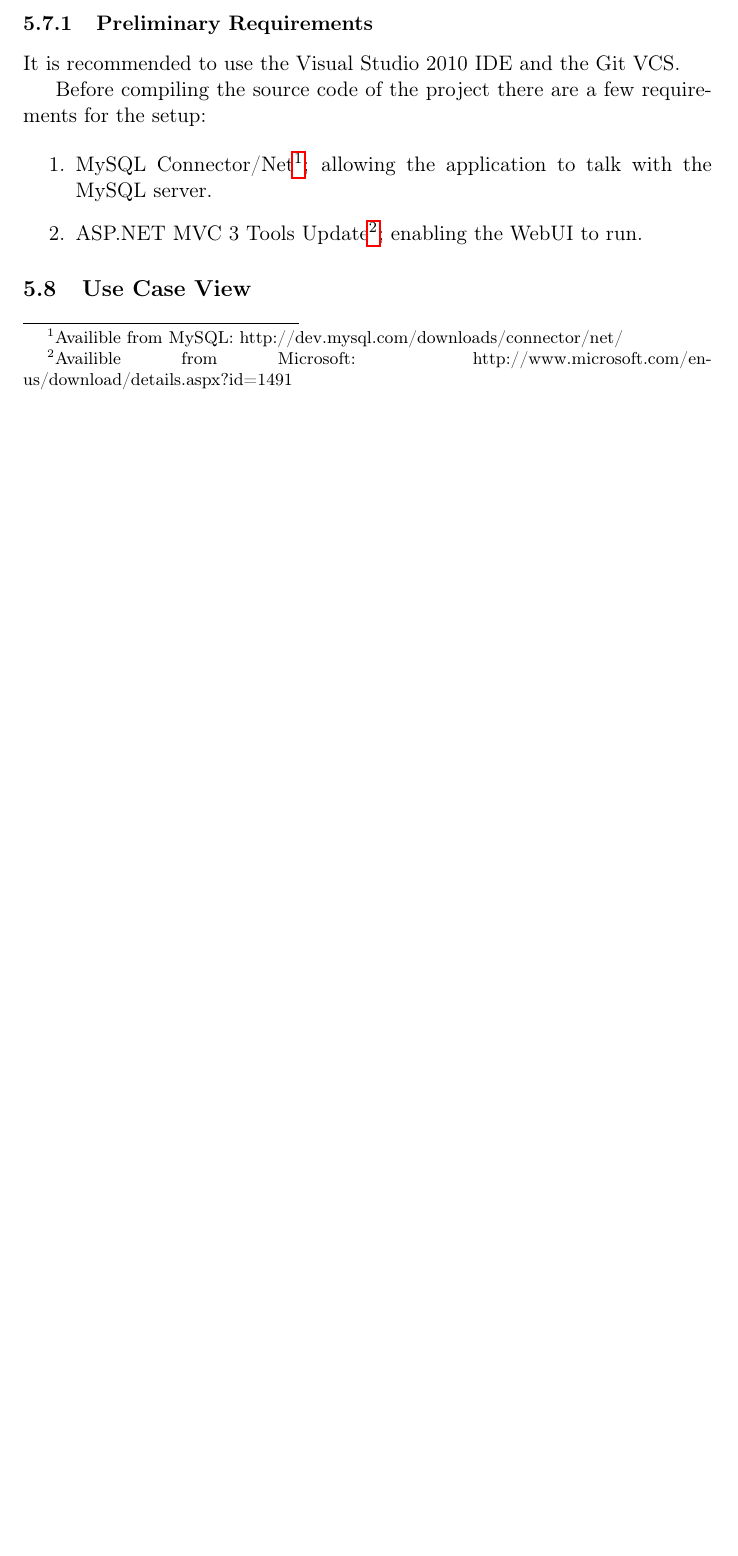
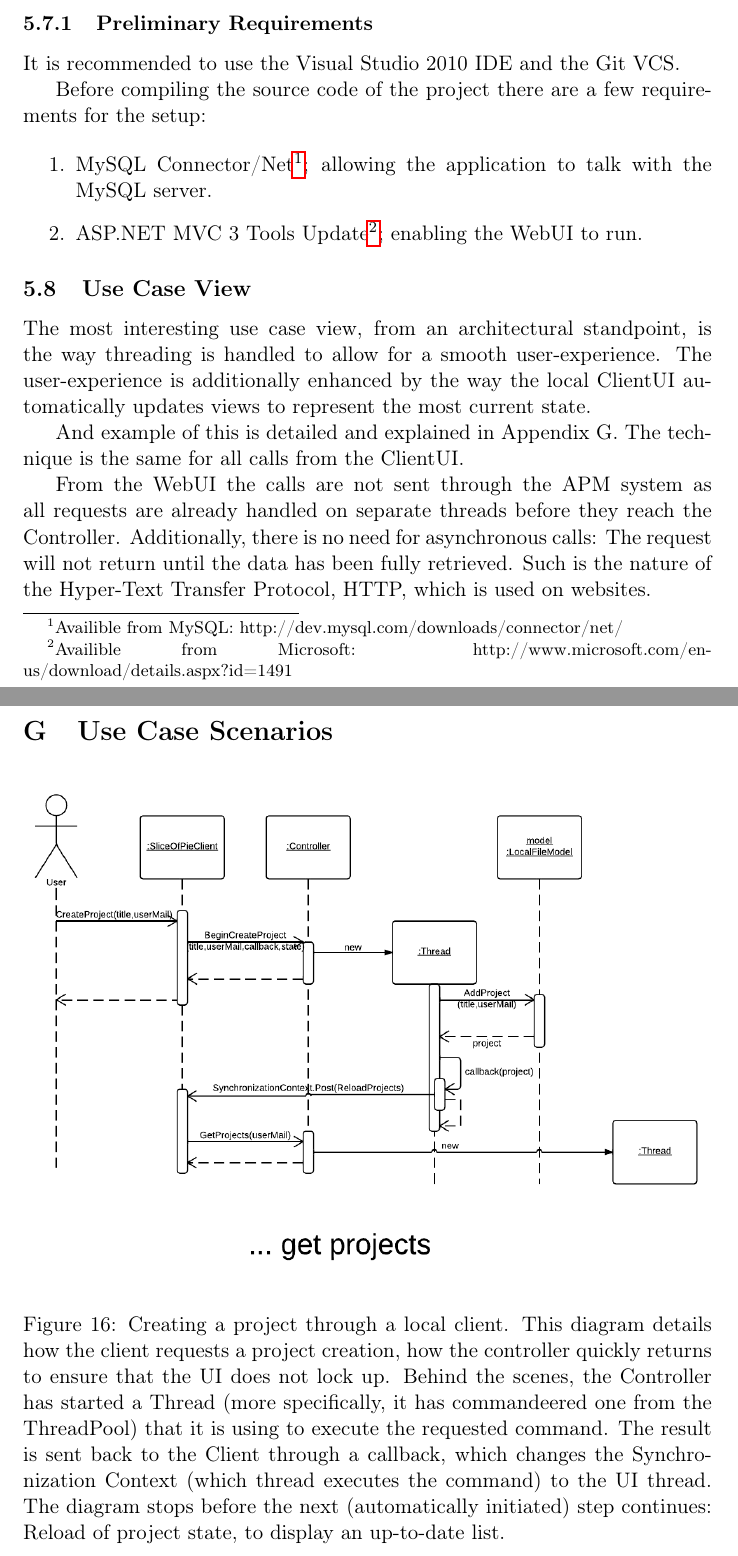
Before and after one commit to czepluch/SliceOfPie, a LaTeX document (report/report.tex, which reads report/Appendices/usecasescenarios.tex, report/Software_architecture/main.tex, report/Software_architecture/usecase.tex): part of page 19 of 42 before the commit and two parts of pages 19 and 43 of 43 after it, the two joined at a grey line, cut so that both start at the same text, the shorter picture padded with empty space. Compiled offline with pdfLaTeX.

Commit message:
Use Case View in Software Architecture

```diff
--- /dev/null
+++ b/report/Appendices/usecasescenarios.tex
@@ -0,0 +1,15 @@
+\section{Use Case Scenarios}
+\label{sec:usecasescenarios}
+
+\begin{figure}[htb]
+	\centering
+	\includegraphics[width=1\textwidth]{Appendices/graphics/usecasescenario-createproject-local.png}
+	\caption{Creating a project through a local client. This diagram details how the client requests a project
+        creation, how the controller quickly returns to ensure that the UI does not lock up. Behind the scenes,
+        the Controller has started a Thread (more specifically, it has commandeered one from the ThreadPool) that
+        it is using to execute the requested command. The result is sent back to the Client through a callback,
+        which changes the Synchronization Context (which thread executes the command) to the UI thread. The diagram
+        stops before the next (automatically initiated) step continues: Reload of project state, to display an
+        up-to-date list.}
+	\label{fig:usecasescenario-01}
+\end{figure}
--- a/report/Software_architecture/main.tex
+++ b/report/Software_architecture/main.tex
@@ -23,4 +23,4 @@ of the system. An overview of these may be found in Appendix \ref{sec:Supplement
 
 \input{Software_architecture/development}
 
-\input{Software_architecture/usecase} % missing
+\input{Software_architecture/usecase}
--- a/report/Software_architecture/usecase.tex
+++ b/report/Software_architecture/usecase.tex
@@ -1 +1,13 @@
 \subsection{Use Case View}
+
+The most interesting use case view, from an architectural standpoint, is the way threading is handled
+to allow for a smooth user-experience. The user-experience is additionally enhanced by the way the
+local ClientUI automatically updates views to represent the most current state.
+
+And example of this is detailed and explained in Appendix \ref{sec:usecasescenarios}. The technique
+is the same for all calls from the ClientUI.
+
+From the WebUI the calls are not sent through the APM system as all requests are already handled on
+separate threads before they reach the Controller. Additionally, there is no need for asynchronous calls:
+The request will not return until the data has been fully retrieved. Such is the nature of the Hyper-Text
+Transfer Protocol, HTTP, which is used on websites.
```
Also changed, not shown: report/Appendices/main.tex (+2 -0 lines), report/Appendices/graphics/usecasescenario-createproject-local.png (added).
